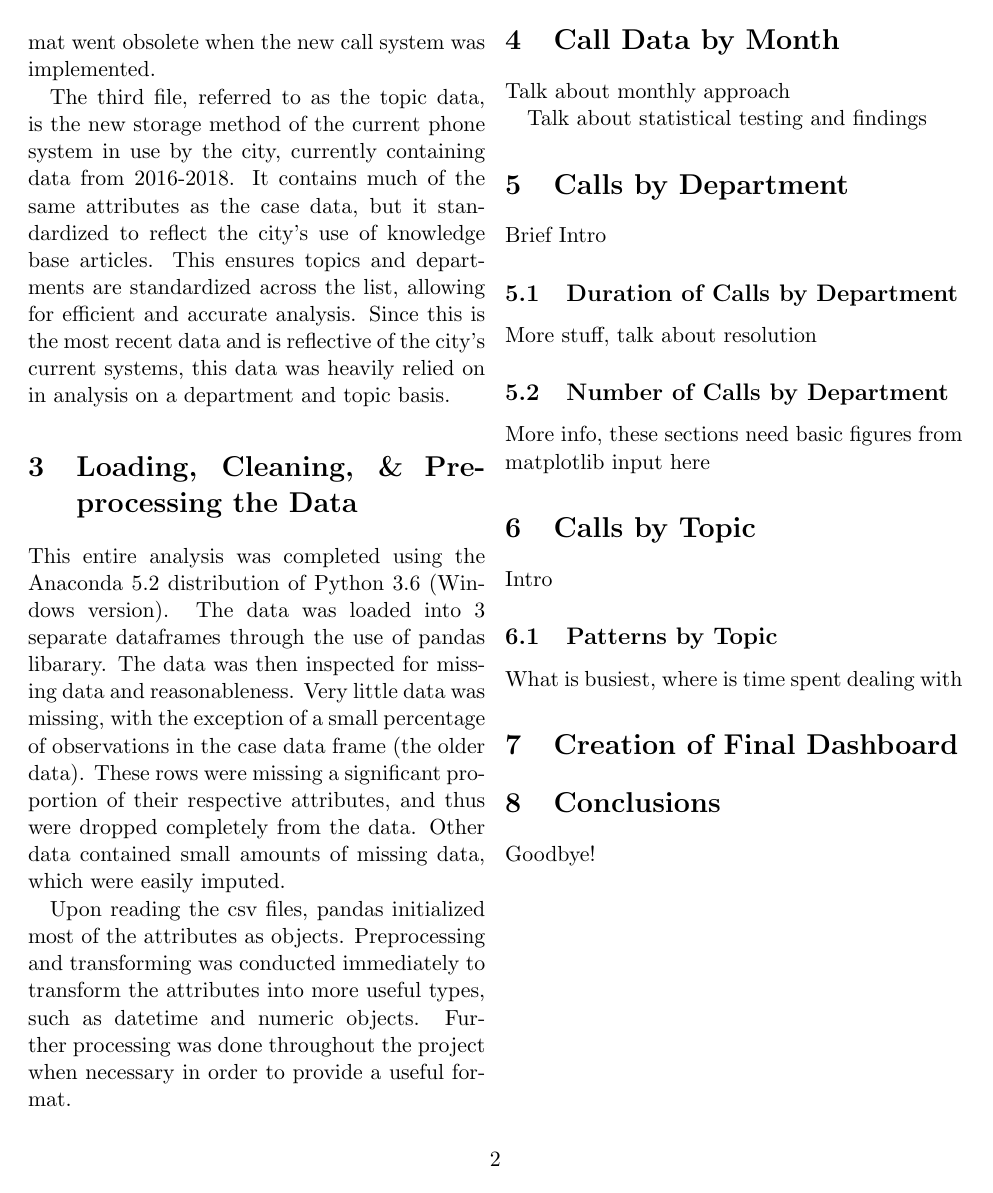
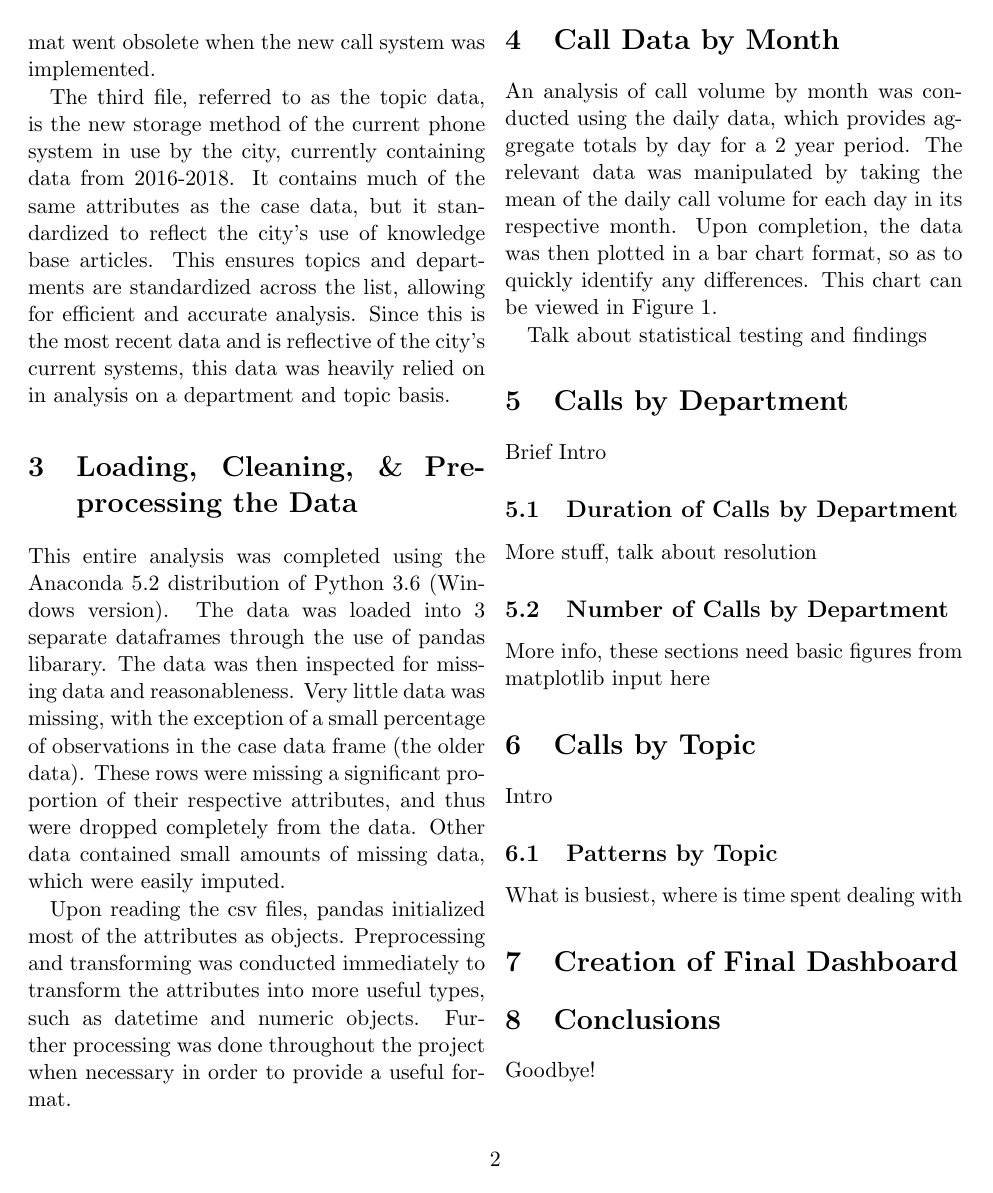
Before and after one commit to jdbul33/verbose-chainsaw, a LaTeX paper (311_Call_Center_Analysis.tex): page 2 of 2. Compiled offline with pdfLaTeX.

Commit message:
Update 311_Call_Center_Analysis.tex

```diff
--- a/311_Call_Center_Analysis.tex
+++ b/311_Call_Center_Analysis.tex
@@ -38,7 +38,7 @@ This entire analysis was completed using the Anaconda 5.2 distribution of Python
 Upon reading the csv files, pandas initialized most of the attributes as objects.  Preprocessing and transforming was conducted immediately to transform the attributes into more useful types, such as datetime and numeric objects.  Further processing was done throughout the project when necessary in order to provide a useful format.
 
 \section{Call Data by Month}
-Talk about monthly approach
+An analysis of call volume by month was conducted using the daily data, which provides aggregate totals by day for a 2 year period. The relevant data was manipulated by taking the mean of the daily call volume for each day in its respective month.  Upon completion, the data was then plotted in a bar chart format, so as to quickly identify any differences.  This chart can be viewed in Figure 1.
 \par
 Talk about statistical testing and findings
 
```
